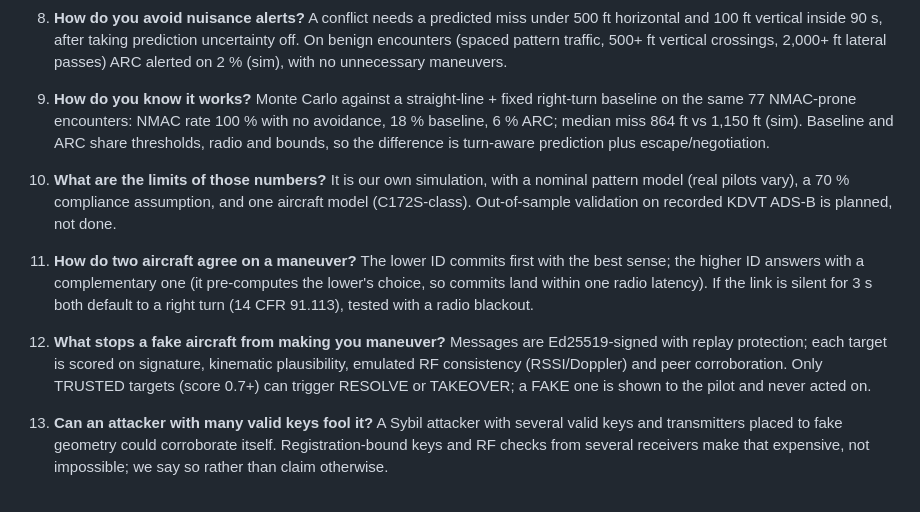
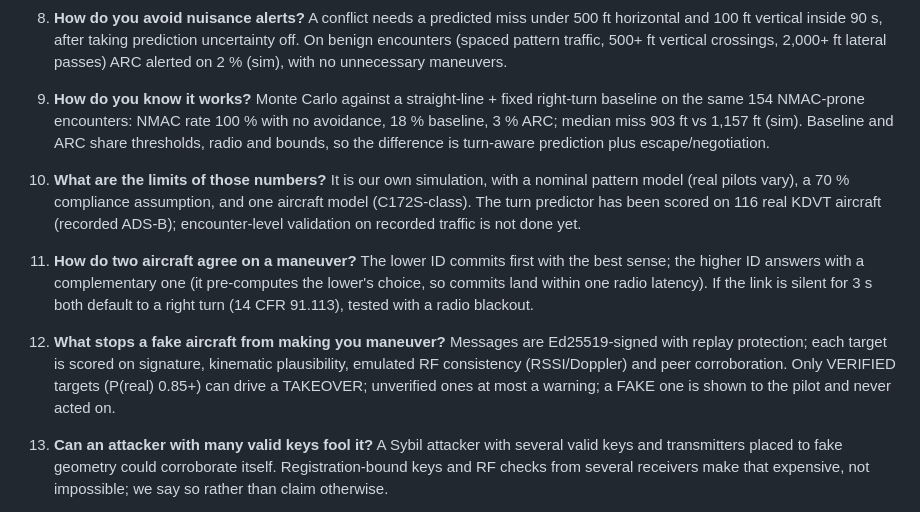
Before and after one commit to Manavpatel06/ARC, a Markdown page: docs/qa.md, the part around the change. GitHub-like rendering.

Commit message:
qa: current numbers (154 encounters, 3%), real-data predictor fit, VERIFIED gate

```diff
--- a/docs/qa.md
+++ b/docs/qa.md
@@ -27,16 +27,16 @@ Numbers marked (sim) come from `python harness/montecarlo.py` / `python harness/
    A conflict needs a predicted miss under 500 ft horizontal and 100 ft vertical inside 90 s, after taking prediction uncertainty off. On benign encounters (spaced pattern traffic, 500+ ft vertical crossings, 2,000+ ft lateral passes) ARC alerted on 2 % (sim), with no unnecessary maneuvers.
 
 9. **How do you know it works?**
-   Monte Carlo against a straight-line + fixed right-turn baseline on the same 77 NMAC-prone encounters: NMAC rate 100 % with no avoidance, 18 % baseline, 6 % ARC; median miss 864 ft vs 1,150 ft (sim). Baseline and ARC share thresholds, radio and bounds, so the difference is turn-aware prediction plus escape/negotiation.
+   Monte Carlo against a straight-line + fixed right-turn baseline on the same 154 NMAC-prone encounters: NMAC rate 100 % with no avoidance, 18 % baseline, 3 % ARC; median miss 903 ft vs 1,157 ft (sim). Baseline and ARC share thresholds, radio and bounds, so the difference is turn-aware prediction plus escape/negotiation.
 
 10. **What are the limits of those numbers?**
-    It is our own simulation, with a nominal pattern model (real pilots vary), a 70 % compliance assumption, and one aircraft model (C172S-class). Out-of-sample validation on recorded KDVT ADS-B is planned, not done.
+    It is our own simulation, with a nominal pattern model (real pilots vary), a 70 % compliance assumption, and one aircraft model (C172S-class). The turn predictor has been scored on 116 real KDVT aircraft (recorded ADS-B); encounter-level validation on recorded traffic is not done yet.
 
 11. **How do two aircraft agree on a maneuver?**
     The lower ID commits first with the best sense; the higher ID answers with a complementary one (it pre-computes the lower's choice, so commits land within one radio latency). If the link is silent for 3 s both default to a right turn (14 CFR 91.113), tested with a radio blackout.
 
 12. **What stops a fake aircraft from making you maneuver?**
-    Messages are Ed25519-signed with replay protection; each target is scored on signature, kinematic plausibility, emulated RF consistency (RSSI/Doppler) and peer corroboration. Only TRUSTED targets (score 0.7+) can trigger RESOLVE or TAKEOVER; a FAKE one is shown to the pilot and never acted on.
+    Messages are Ed25519-signed with replay protection; each target is scored on signature, kinematic plausibility, emulated RF consistency (RSSI/Doppler) and peer corroboration. Only VERIFIED targets (P(real) 0.85+) can drive a TAKEOVER; unverified ones at most a warning; a FAKE one is shown to the pilot and never acted on.
 
 13. **Can an attacker with many valid keys fool it?**
     A Sybil attacker with several valid keys and transmitters placed to fake geometry could corroborate itself. Registration-bound keys and RF checks from several receivers make that expensive, not impossible; we say so rather than claim otherwise.
```
